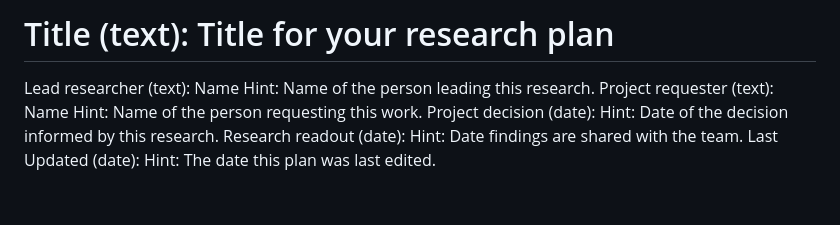
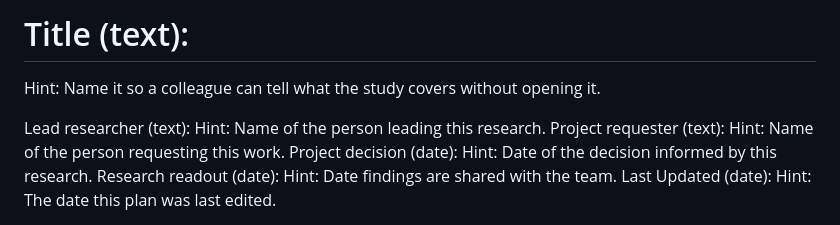
Before and after one commit to GustavoBerumen/research-plan-app, a Markdown page: research-plan-template.md, the part around the change. Rendered like a GitHub page.

Commit message:
Drop the redundant "Name" placeholders from the two header fields
Lead researcher and Project requester both showed "Name" inside the input
while their hint above already read "Name of the person leading this
research." The placeholder repeated the hint in the one place GOV.UK says not
to put guidance: inside the control, where it vanishes as soon as anyone types,
fails contrast, and reads as a value that is already filled in.

Safe to delete because every consumer takes field.placeholder || '' and no test
asserts either string. The jiraProject placeholder is deliberately left alone —
style.css keys the tag treatment off :not(:placeholder-shown), so there the
placeholder is load-bearing rather than guidance.

Sixteen other fields carry both a placeholder and a hint and have the same
problem. Left for a separate pass: two of them need a decision rather than a
deletion, since Jira Project would take the tag styling with it and Methods
describes how the control behaves rather than repeating its hint.

Co-Authored-By: Claude Opus 5 <noreply@anthropic.com>
Claude-Session: https://claude.ai/code/session_014Cyf4ymDC2wg2mSKQ3d1ES

```diff
--- a/research-plan-template.md
+++ b/research-plan-template.md
@@ -72,11 +72,12 @@ title field, not a section. Plain field lines right after it (before the
 next "#" heading) become the header's meta fields (owner, dates, etc).
 -->
 
-# Title (text): Title for your research plan
+# Title (text):
+  Hint: Name it so a colleague can tell what the study covers without opening it.
 
-Lead researcher (text): Name
+Lead researcher (text):
   Hint: Name of the person leading this research.
-Project requester (text): Name
+Project requester (text):
   Hint: Name of the person requesting this work.
 Project decision (date):
   Hint: Date of the decision informed by this research.
```
